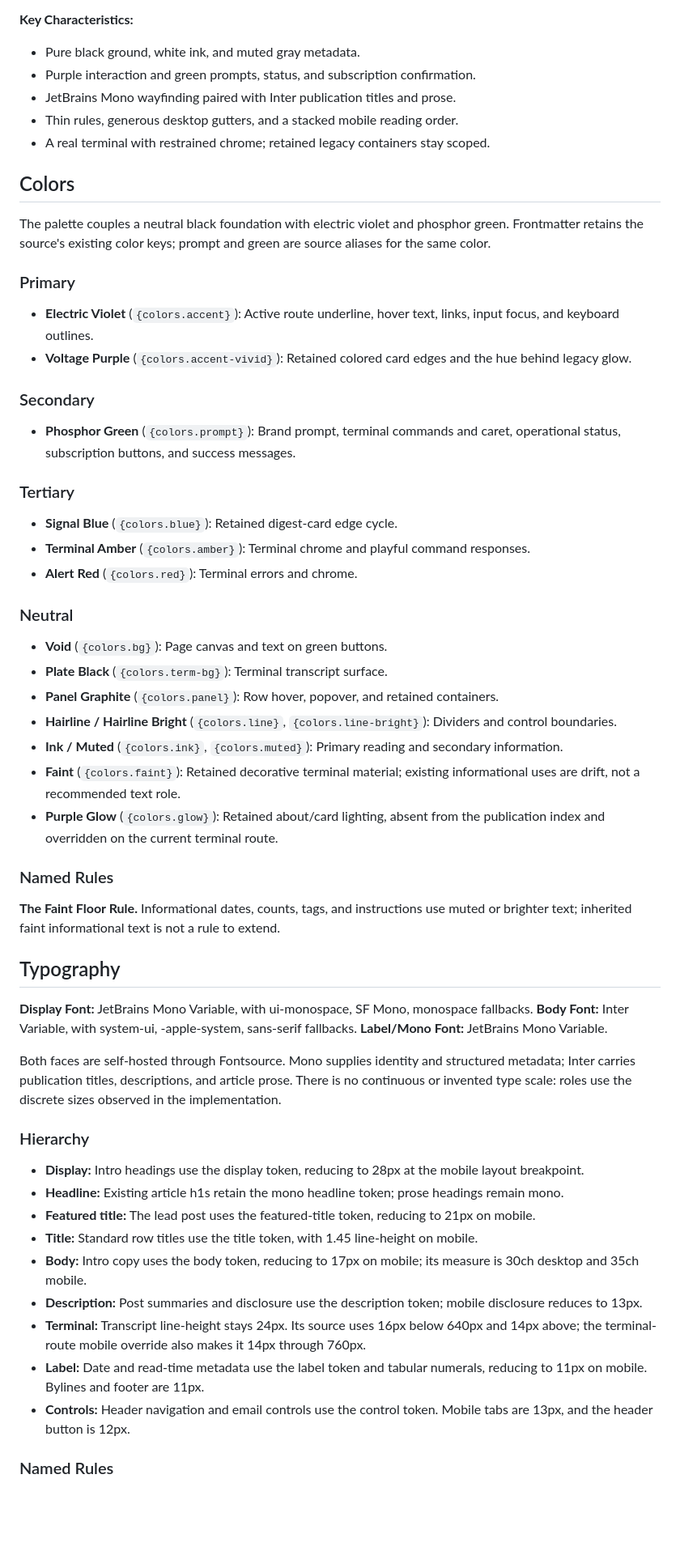
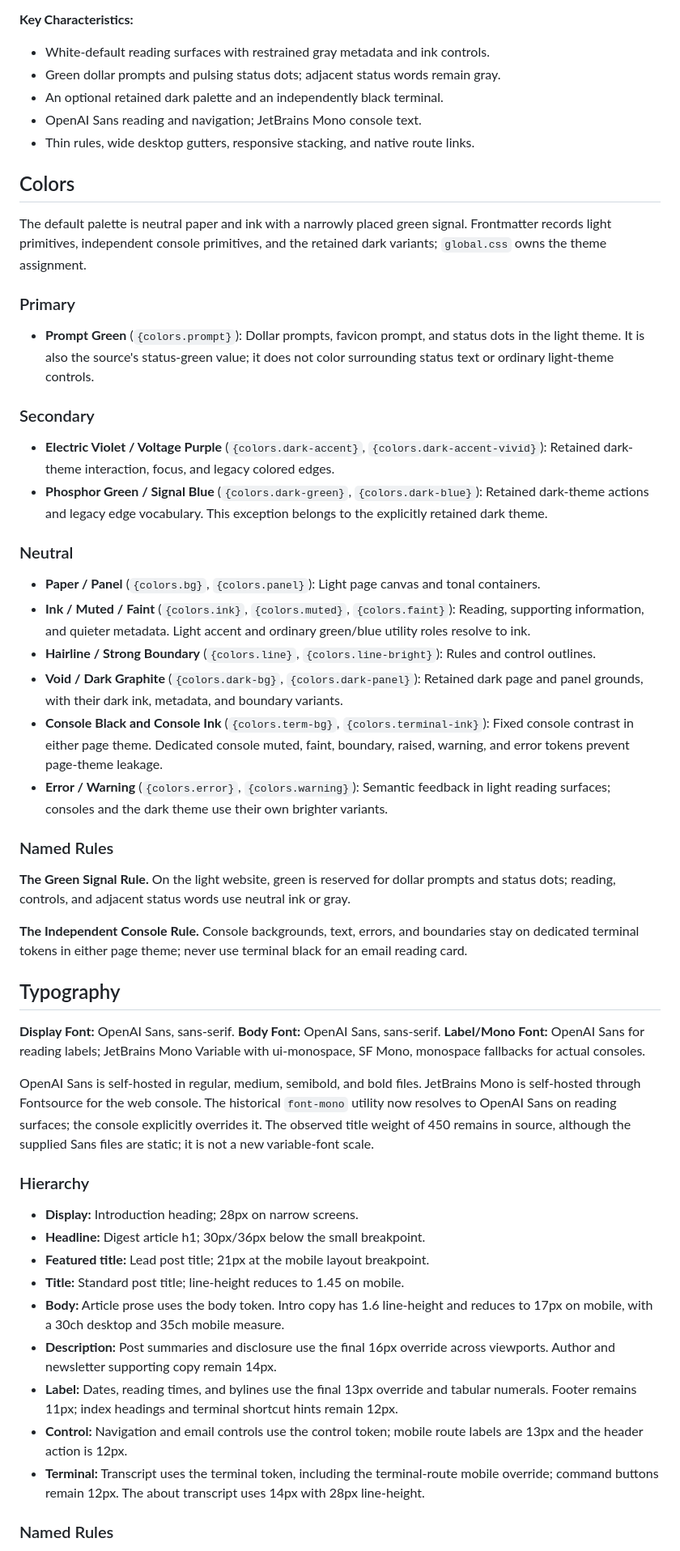
Before and after one commit to fabianh001/hoeltke.com, a Markdown page: DESIGN.md, the part around one of its changes. Shown at 81% size. GitHub-like rendering; blank space fills up the shorter version.

Commit message:
docs: record light, dark, and terminal design tokens

```diff
--- a/DESIGN.md
+++ b/DESIGN.md
@@ -152,56 +160,52 @@ The terminal keeps the same identity with command output and CRT chrome. Older r
 
 **Key Characteristics:**
-- Pure black ground, white ink, and muted gray metadata.
-- Purple interaction and green prompts, status, and subscription confirmation.
-- JetBrains Mono wayfinding paired with Inter publication titles and prose.
-- Thin rules, generous desktop gutters, and a stacked mobile reading order.
-- A real terminal with restrained chrome; retained legacy containers stay scoped.
+- White-default reading surfaces with restrained gray metadata and ink controls.
+- Green dollar prompts and pulsing status dots; adjacent status words remain gray.
+- An optional retained dark palette and an independently black terminal.
+- OpenAI Sans reading and navigation; JetBrains Mono console text.
+- Thin rules, wide desktop gutters, responsive stacking, and native route links.
 
 ## Colors
 
-The palette couples a neutral black foundation with electric violet and phosphor green. Frontmatter retains the source's existing color keys; prompt and green are source aliases for the same color.
+The default palette is neutral paper and ink with a narrowly placed green signal. Frontmatter records light primitives, independent console primitives, and the retained dark variants; `global.css` owns the theme assignment.
 
 ### Primary
-- **Electric Violet** (`{colors.accent}`): Active route underline, hover text, links, input focus, and keyboard outlines.
-- **Voltage Purple** (`{colors.accent-vivid}`): Retained colored card edges and the hue behind legacy glow.
+- **Prompt Green** (`{colors.prompt}`): Dollar prompts, favicon prompt, and status dots in the light theme. It is also the source's status-green value; it does not color surrounding status text or ordinary light-theme controls.
 
 ### Secondary
-- **Phosphor Green** (`{colors.prompt}`): Brand prompt, terminal commands and caret, operational status, subscription buttons, and success messages.
-
-### Tertiary
-- **Signal Blue** (`{colors.blue}`): Retained digest-card edge cycle.
-- **Terminal Amber** (`{colors.amber}`): Terminal chrome and playful command responses.
-- **Alert Red** (`{colors.red}`): Terminal errors and chrome.
+- **Electric Violet / Voltage Purple** (`{colors.dark-accent}`, `{colors.dark-accent-vivid}`): Retained dark-theme interaction, focus, and legacy colored edges.
+- **Phosphor Green / Signal Blue** (`{colors.dark-green}`, `{colors.dark-blue}`): Retained dark-theme actions and legacy edge vocabulary. This exception belongs to the explicitly retained dark theme.
 
 ### Neutral
-- **Void** (`{colors.bg}`): Page canvas and text on green buttons.
-- **Plate Black** (`{colors.term-bg}`): Terminal transcript surface.
-- **Panel Graphite** (`{colors.panel}`): Row hover, popover, and retained containers.
-- **Hairline / Hairline Bright** (`{colors.line}`, `{colors.line-bright}`): Dividers and control boundaries.
-- **Ink / Muted** (`{colors.ink}`, `{colors.muted}`): Primary reading and secondary information.
-- **Faint** (`{colors.faint}`): Retained decorative terminal material; existing informational uses are drift, not a recommended text role.
-- **Purple Glow** (`{colors.glow}`): Retained about/card lighting, absent from the publication index and overridden on the current terminal route.
+- **Paper / Panel** (`{colors.bg}`, `{colors.panel}`): Light page canvas and tonal containers.
+- **Ink / Muted / Faint** (`{colors.ink}`, `{colors.muted}`, `{colors.faint}`): Reading, supporting information, and quieter metadata. Light accent and ordinary green/blue utility roles resolve to ink.
+- **Hairline / Strong Boundary** (`{colors.line}`, `{colors.line-bright}`): Rules and control outlines.
+- **Void / Dark Graphite** (`{colors.dark-bg}`, `{colors.dark-panel}`): Retained dark page and panel grounds, with their dark ink, metadata, and boundary variants.
+- **Console Black and Console Ink** (`{colors.term-bg}`, `{colors.terminal-ink}`): Fixed console contrast in either page theme. Dedicated console muted, faint, boundary, raised, warning, and error tokens prevent page-theme leakage.
+- **Error / Warning** (`{colors.error}`, `{colors.warning}`): Semantic feedback in light reading surfaces; consoles and the dark theme use their own brighter variants.
 
 ### Named Rules
-**The Faint Floor Rule.** Informational dates, counts, tags, and instructions use muted or brighter text; inherited faint informational text is not a rule to extend.
+**The Green Signal Rule.** On the light website, green is reserved for dollar prompts and status dots; reading, controls, and adjacent status words use neutral ink or gray.
+
+**The Independent Console Rule.** Console backgrounds, text, errors, and boundaries stay on dedicated terminal tokens in either page theme; never use terminal black for an email reading card.
 
 ## Typography
 
-**Display Font:** JetBrains Mono Variable, with ui-monospace, SF Mono, monospace fallbacks.
-**Body Font:** Inter Variable, with system-ui, -apple-system, sans-serif fallbacks.
-**Label/Mono Font:** JetBrains Mono Variable.
+**Display Font:** OpenAI Sans, sans-serif.
+**Body Font:** OpenAI Sans, sans-serif.
+**Label/Mono Font:** OpenAI Sans for reading labels; JetBrains Mono Variable with ui-monospace, SF Mono, monospace fallbacks for actual consoles.
 
-Both faces are self-hosted through Fontsource. Mono supplies identity and structured metadata; Inter carries publication titles, descriptions, and article prose. There is no continuous or invented type scale: roles use the discrete sizes observed in the implementation.
+OpenAI Sans is self-hosted in regular, medium, semibold, and bold files. JetBrains Mono is self-hosted through Fontsource for the web console. The historical `font-mono` utility now resolves to OpenAI Sans on reading surfaces; the console explicitly overrides it. The observed title weight of 450 remains in source, although the supplied Sans files are static; it is not a new variable-font scale.
 
 ### Hierarchy
-- **Display:** Intro headings use the display token, reducing to 28px at the mobile layout breakpoint.
-- **Headline:** Existing article h1s retain the mono headline token; prose headings remain mono.
-- **Featured title:** The lead post uses the featured-title token, reducing to 21px on mobile.
-- **Title:** Standard row titles use the title token, with 1.45 line-height on mobile.
-- **Body:** Intro copy uses the body token, reducing to 17px on mobile; its measure is 30ch desktop and 35ch mobile.
-- **Description:** Post summaries and disclosure use the description token; mobile disclosure reduces to 13px.
-- **Terminal:** Transcript line-height stays 24px. Its source uses 16px below 640px and 14px above; the terminal-route mobile override also makes it 14px through 760px.
-- **Label:** Date and read-time metadata use the label token and tabular numerals, reducing to 11px on mobile. Bylines and footer are 11px.
-- **Controls:** Header navigation and email controls use the control token. Mobile tabs are 13px, and the header button is 12px.
+- **Display:** Introduction heading; 28px on narrow screens.
+- **Headline:** Digest article h1; 30px/36px below the small breakpoint.
+- **Featured title:** Lead post title; 21px at the mobile layout breakpoint.
+- **Title:** Standard post title; line-height reduces to 1.45 on mobile.
+- **Body:** Article prose uses the body token. Intro copy has 1.6 line-height and reduces to 17px on mobile, with a 30ch desktop and 35ch mobile measure.
+- **Description:** Post summaries and disclosure use the final 16px override across viewports. Author and newsletter supporting copy remain 14px.
+- **Label:** Dates, reading times, and bylines use the final 13px override and tabular numerals. Footer remains 11px; index headings and terminal shortcut hints remain 12px.
+- **Control:** Navigation and email controls use the control token; mobile route labels are 13px and the header action is 12px.
+- **Terminal:** Transcript uses the terminal token, including the terminal-route mobile override; command buttons remain 12px. The about transcript uses 14px with 28px line-height.
 
 ### Named Rules
```
Also changed, not shown: other parts of DESIGN.md (+104 -96 lines), PRODUCT.md (+15 -10 lines).
